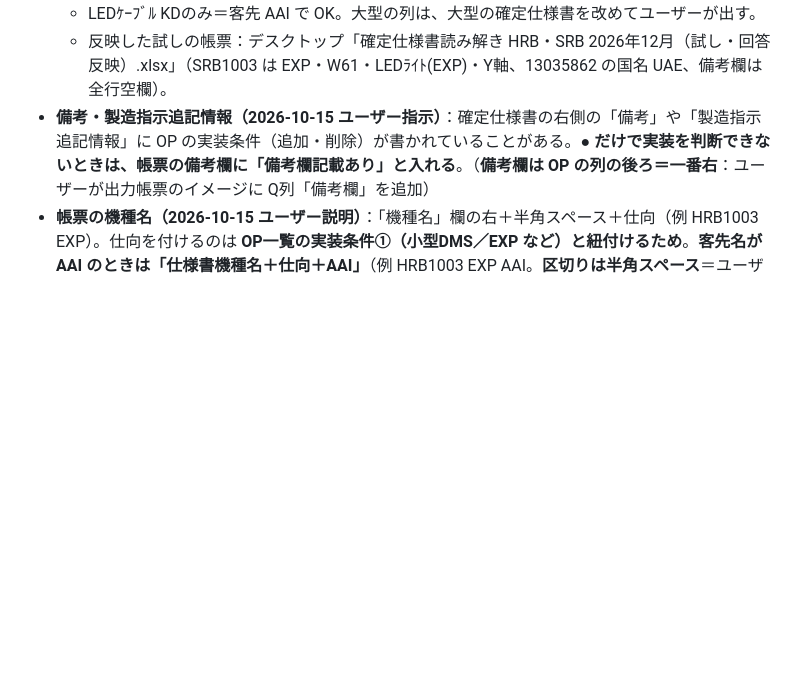
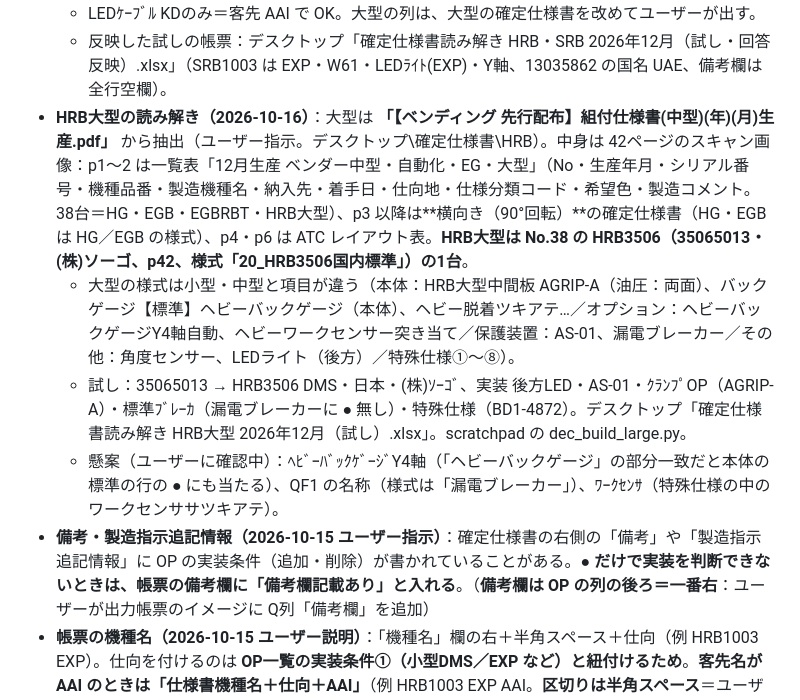
Before and after one commit to FDOtawa/amada-Productionplan, a Markdown page: CLAUDE.md, the part around the change. Drawn GitHub-style; blank space fills up the shorter version.

Commit message:
CLAUDE.md：HRB大型の読み解き（組付仕様書(中型)のPDF、HRB3506 の試しと懸案）
Co-Authored-By: Claude Opus 5.5 <noreply@anthropic.com>

```diff
--- a/CLAUDE.md
+++ b/CLAUDE.md
@@ -69,6 +69,10 @@
   - **見込み生産機**（80255550〜52）：エンドユーザーが決まっていない在庫用のシリアル。当社は制御盤を納めるので、**記載は無視して一覧に出す**。
   - LEDｹｰﾌﾞﾙ KDのみ＝客先 AAI で OK。大型の列は、大型の確定仕様書を改めてユーザーが出す。
   - 反映した試しの帳票：デスクトップ「確定仕様書読み解き HRB・SRB 2026年12月（試し・回答反映）.xlsx」（SRB1003 は EXP・W61・LEDﾗｲﾄ(EXP)・Y軸、13035862 の国名 UAE、備考欄は全行空欄）。
+- **HRB大型の読み解き（2026-10-16）**：大型は **「【ベンディング 先行配布】組付仕様書(中型)(年)(月)生産.pdf」** から抽出（ユーザー指示。デスクトップ\確定仕様書\HRB）。中身は 42ページのスキャン画像：p1〜2 は一覧表「12月生産 ベンダー中型・自動化・EG・大型」（No・生産年月・シリアル番号・機種品番・製造機種名・納入先・着手日・仕向地・仕様分類コード・希望色・製造コメント。38台＝HG・EGB・EGBRBT・HRB大型）、p3 以降は**横向き（90°回転）**の確定仕様書（HG・EGB は HG／EGB の様式）、p4・p6 は ATC レイアウト表。**HRB大型は No.38 の HRB3506（35065013・(株)ソーゴ、p42、様式「20_HRB3506国内標準」）の1台**。
+  - 大型の様式は小型・中型と項目が違う（本体：HRB大型中間板 AGRIP-A（油圧：両面）、バックゲージ【標準】ヘビーバックゲージ（本体）、ヘビー脱着ツキアテ…／オプション：ヘビーバックゲージY4軸自動、ヘビーワークセンサー突き当て／保護装置：AS-01、漏電ブレーカー／その他：角度センサー、LEDライト（後方）／特殊仕様①〜⑧）。
+  - 試し：35065013 → HRB3506 DMS・日本・(株)ｿｰｺﾞ、実装 後方LED・AS-01・ｸﾗﾝﾌﾟOP（AGRIP-A）・標準ﾌﾞﾚｰｶ（漏電ブレーカーに ● 無し）・特殊仕様（BD1-4872）。デスクトップ「確定仕様書読み解き HRB大型 2026年12月（試し）.xlsx」。scratchpad の dec_build_large.py。
+  - 懸案（ユーザーに確認中）：ﾍﾋﾞｰﾊﾞｯｸｹﾞｰｼﾞY4軸（「ヘビーバックゲージ」の部分一致だと本体の標準の行の ● にも当たる）、QF1 の名称（様式は「漏電ブレーカー」）、ﾜｰｸｾﾝｻ（特殊仕様の中のワークセンササツキアテ）。
 - **備考・製造指示追記情報（2026-10-15 ユーザー指示）**：確定仕様書の右側の「備考」や「製造指示追記情報」に OP の実装条件（追加・削除）が書かれていることがある。**● だけで実装を判断できないときは、帳票の備考欄に「備考欄記載あり」と入れる**。（**備考欄は OP の列の後ろ＝一番右**：ユーザーが出力帳票のイメージに Q列「備考欄」を追加）
 - **帳票の機種名（2026-10-15 ユーザー説明）**：「機種名」欄の右＋半角スペース＋仕向（例 HRB1003 EXP）。仕向を付けるのは **OP一覧の実装条件①（小型DMS／EXP など）と紐付けるため**。**客先名が AAI のときは「仕様書機種名＋仕向＋AAI」**（例 HRB1003 EXP AAI。**区切りは半角スペース**＝ユーザー確認）。**HRB の仕向はこれまでの定義（国名から：日本→DMS、ほか→EXP）を採用**（ユーザー確認。SRB だけ生産拠点で判断）、OP一覧の「HEB」は **HRB の打ち間違い**（ユーザー確認）。
 - **抜き出す項目は、主にそのシリアルで制御盤に実装する OP（オプション）の有無**。これを確認することを「**確定仕様書の読み解き**」と呼ぶ（ユーザー説明）。
```
